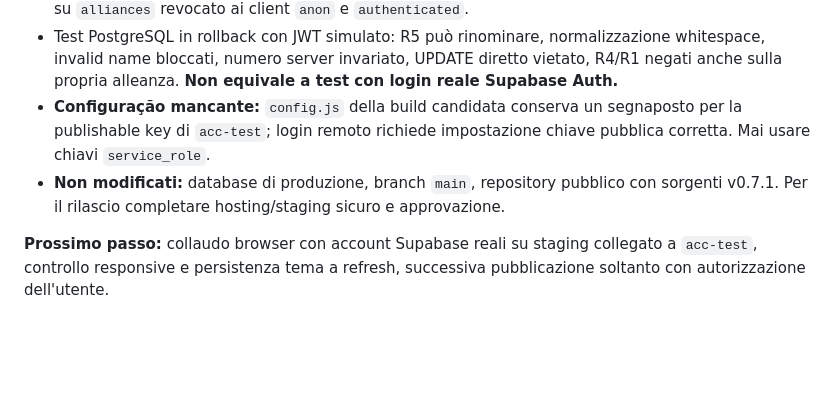
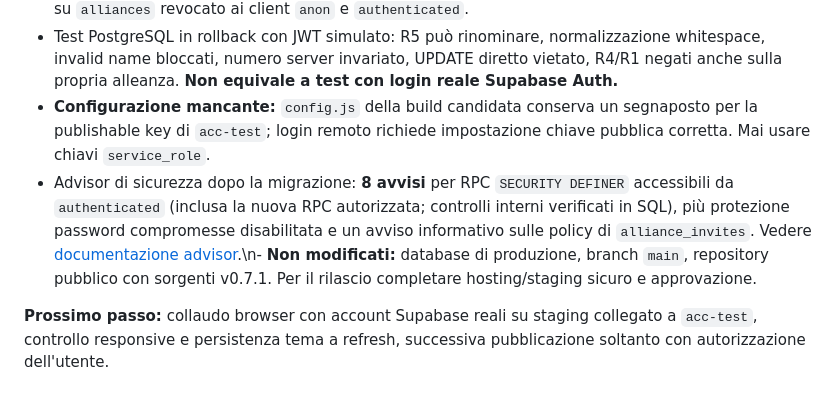
Before and after one commit to daviduzz93/alliance_command_center, a Markdown page: docs/CONTINUITA_TECNICA_ACC.md, the part around the change. Rendered like a GitHub page; blank space fills up the shorter version.

Commit message:
docs: note post-migration security advisor results

```diff
--- a/docs/CONTINUITA_TECNICA_ACC.md
+++ b/docs/CONTINUITA_TECNICA_ACC.md
@@ -169,8 +169,8 @@ Il report dettagliato dei controlli è disponibile in [`VERIFICHE_FASE4_2026-10-
 - Contrasto delle intestazioni in Light: **54/54 verifiche ≥ 4.5:1** su 6 palette e 9 intestazioni di Home, DS, Membri, Treni, Notifiche, Guide, Impostazioni.
 - Sul solo Supabase `acc-test` applicata con successo migrazione `acc_phase4_owner_only_alliance_rename`: RPC `acc_rename_alliance(uuid,text)`, controllo server-side proprietario R5 e aggiornamento esclusivo del nome, con restrizione a 2–50 caratteri. `UPDATE` diretto su `alliances` revocato ai client `anon` e `authenticated`.
 - Test PostgreSQL in rollback con JWT simulato: R5 può rinominare, normalizzazione whitespace, invalid name bloccati, numero server invariato, UPDATE diretto vietato, R4/R1 negati anche sulla propria alleanza. **Non equivale a test con login reale Supabase Auth.**
-- **Configuração mancante:** `config.js` della build candidata conserva un segnaposto per la publishable key di `acc-test`; login remoto richiede impostazione chiave pubblica corretta. Mai usare chiavi `service_role`.
-- **Non modificati:** database di produzione, branch `main`, repository pubblico con sorgenti v0.7.1. Per il rilascio completare hosting/staging sicuro e approvazione.
+- **Configurazione mancante:** `config.js` della build candidata conserva un segnaposto per la publishable key di `acc-test`; login remoto richiede impostazione chiave pubblica corretta. Mai usare chiavi `service_role`.
+- Advisor di sicurezza dopo la migrazione: **8 avvisi** per RPC `SECURITY DEFINER` accessibili da `authenticated` (inclusa la nuova RPC autorizzata; controlli interni verificati in SQL), più protezione password compromesse disabilitata e un avviso informativo sulle policy di `alliance_invites`. Vedere [documentazione advisor](https://supabase.com/docs/guides/database/database-linter?lint=0029_authenticated_security_definer_function_executable).\n- **Non modificati:** database di produzione, branch `main`, repository pubblico con sorgenti v0.7.1. Per il rilascio completare hosting/staging sicuro e approvazione.
 
 **Prossimo passo:** collaudo browser con account Supabase reali su staging collegato a `acc-test`, controllo responsive e persistenza tema a refresh, successiva pubblicazione soltanto con autorizzazione dell'utente.
 
```
